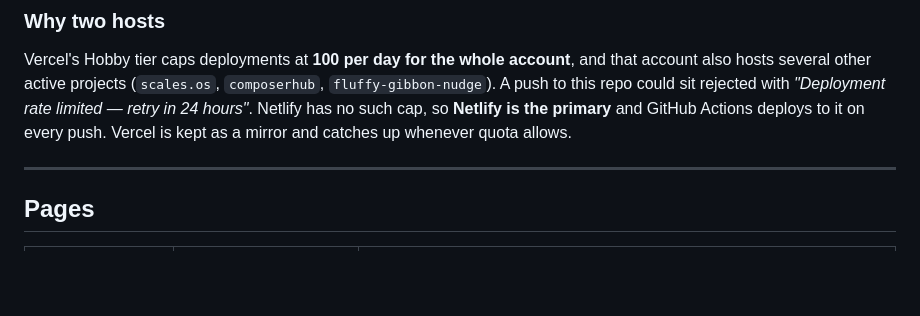
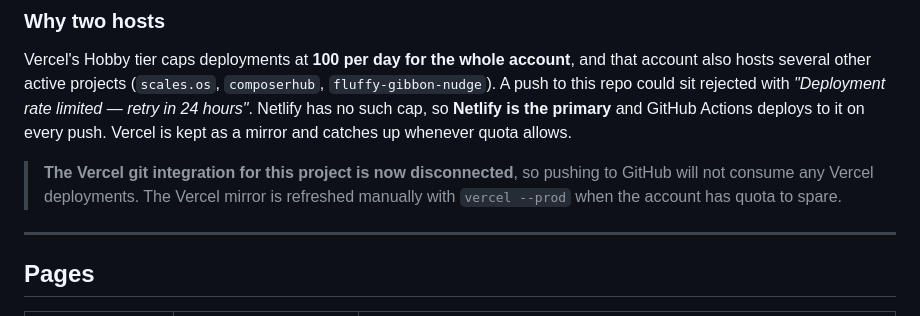
Before and after one commit to dbuatti/basically-brilliant-beginner, a Markdown page: README.md, the part around the change. Drawn GitHub-style; blank space fills up the shorter version.

Commit message:
Note: Vercel git integration disconnected; Netlify Actions is the deploy path

```diff
--- a/README.md
+++ b/README.md
@@ -38,6 +38,10 @@ that account also hosts several other active projects (`scales.os`,
 *"Deployment rate limited — retry in 24 hours"*. Netlify has no such cap, so
 **Netlify is the primary** and GitHub Actions deploys to it on every push. Vercel
 is kept as a mirror and catches up whenever quota allows.
+
+> **The Vercel git integration for this project is now disconnected**, so pushing to
+> GitHub will not consume any Vercel deployments. The Vercel mirror is refreshed
+> manually with `vercel --prod` when the account has quota to spare.
 
 ---
 
```
